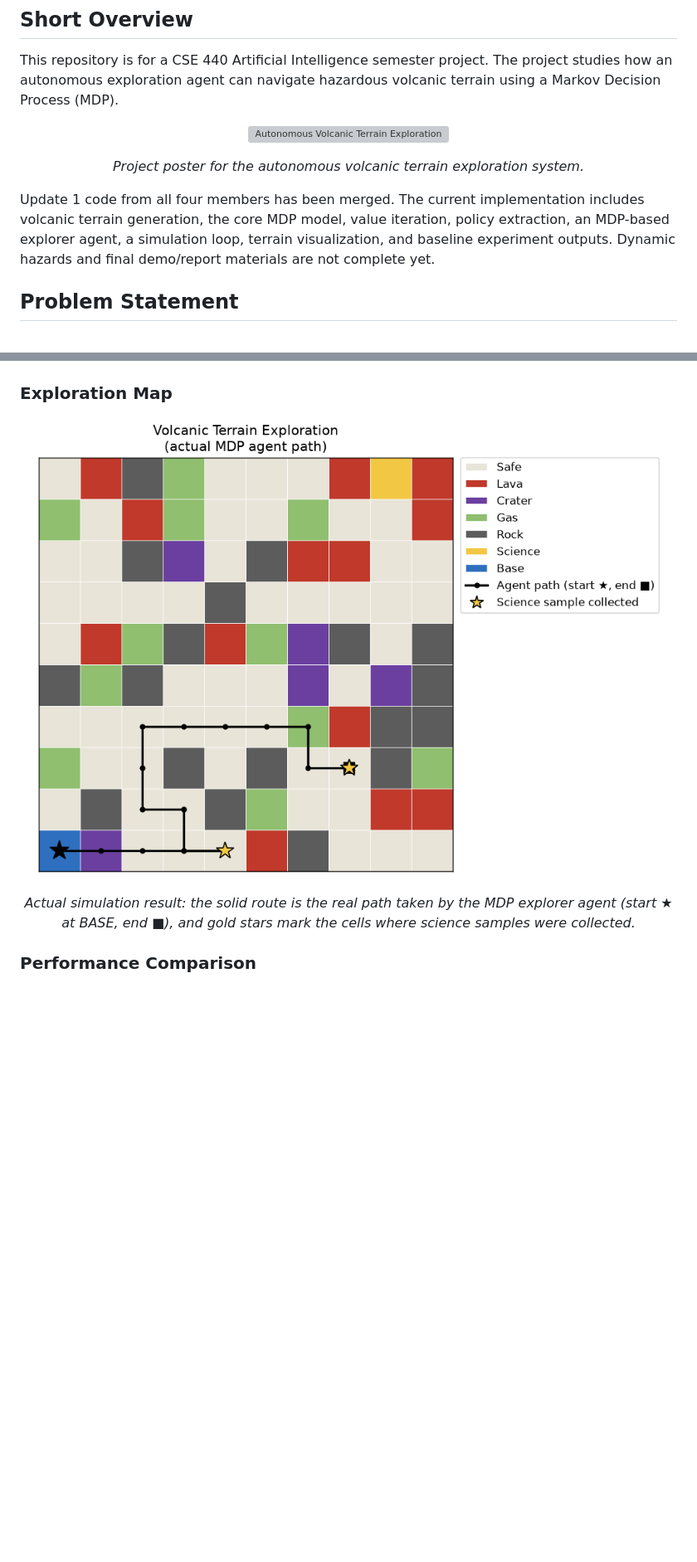
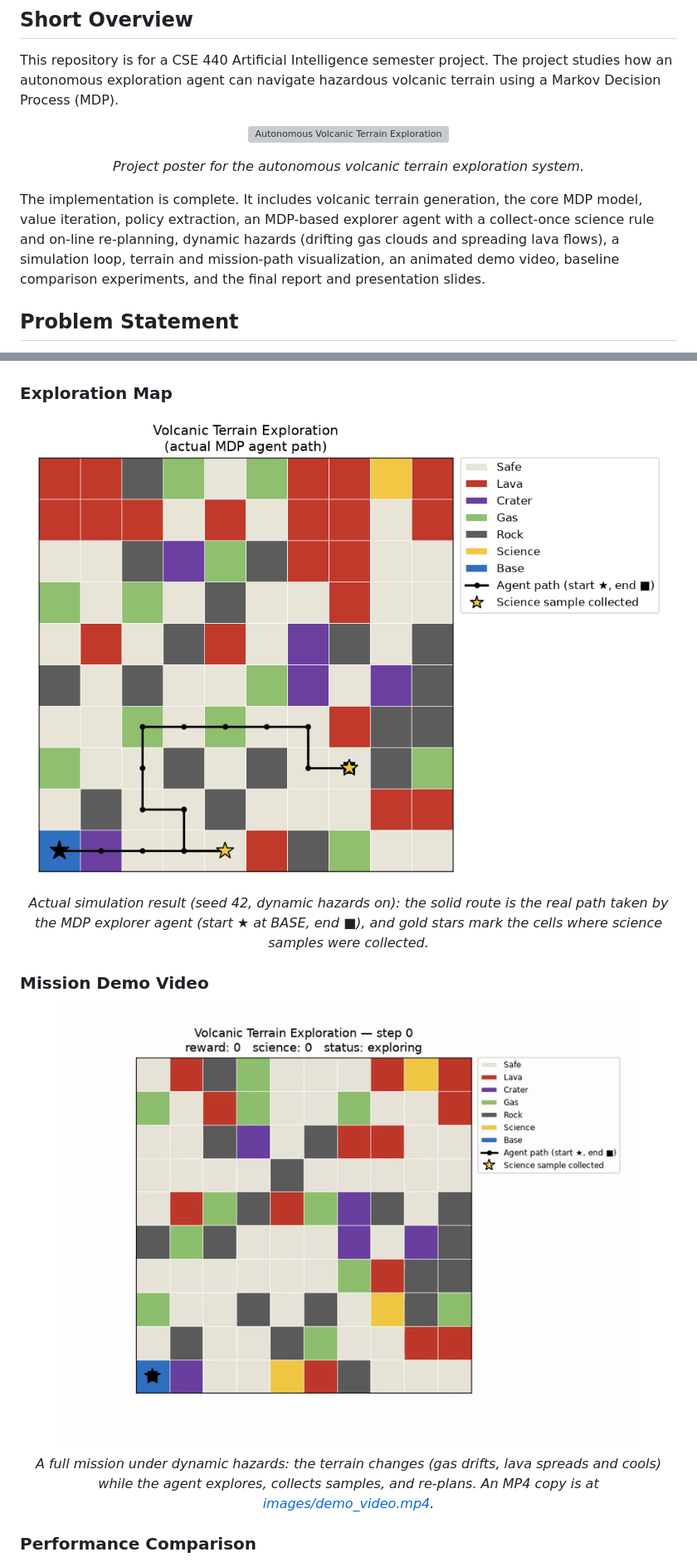
Before and after one commit to MRSHAKILS/Autonomous-Volcanic-Terrain-Exploration-Using-Markov-Decision-Process, a Markdown page: README.md, 2 parts joined by grey strips. Shown at 83% size. GitHub-like rendering; pictures changed too: images/final_map.png; blank space fills up the shorter version; grey boxes are pictures that could not be loaded.

```diff
--- a/README.md
+++ b/README.md
@@ -30,7 +30,7 @@ This repository is for a CSE 440 Artificial Intelligence semester project. The p
   <em>Project poster for the autonomous volcanic terrain exploration system.</em>
 </p>
 
-Update 1 code from all four members has been merged. The current implementation includes volcanic terrain generation, the core MDP model, value iteration, policy extraction, an MDP-based explorer agent, a simulation loop, terrain visualization, and baseline experiment outputs. Dynamic hazards and final demo/report materials are not complete yet.
+The implementation is complete. It includes volcanic terrain generation, the core MDP model, value iteration, policy extraction, an MDP-based explorer agent with a collect-once science rule and on-line re-planning, dynamic hazards (drifting gas clouds and spreading lava flows), a simulation loop, terrain and mission-path visualization, an animated demo video, baseline comparison experiments, and the final report and presentation slides.
 
 ## Problem Statement
 
@@ -190,7 +214,17 @@ Update 1 code from all four members has been merged.
 </p>
 
 <p align="center">
-  <em>Actual simulation result: the solid route is the real path taken by the MDP explorer agent (start ★ at BASE, end ■), and gold stars mark the cells where science samples were collected.</em>
+  <em>Actual simulation result (seed 42, dynamic hazards on): the solid route is the real path taken by the MDP explorer agent (start ★ at BASE, end ■), and gold stars mark the cells where science samples were collected.</em>
+</p>
+
+### Mission Demo Video
+
+<p align="center">
+  <img src="images/demo_video.gif" alt="Animated mission demo with dynamic hazards" width="700">
+</p>
+
+<p align="center">
+  <em>A full mission under dynamic hazards: the terrain changes (gas drifts, lava spreads and cools) while the agent explores, collects samples, and re-plans. An MP4 copy is at <a href="images/demo_video.mp4">images/demo_video.mp4</a>.</em>
 </p>
 
 ### Performance Comparison
```
Also changed, not shown: other parts of README.md (+61 -54 lines).
